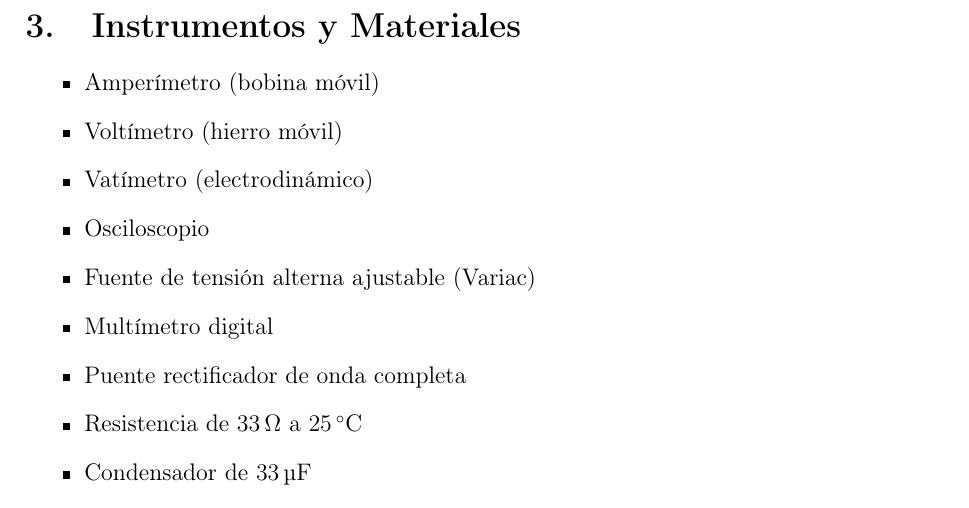
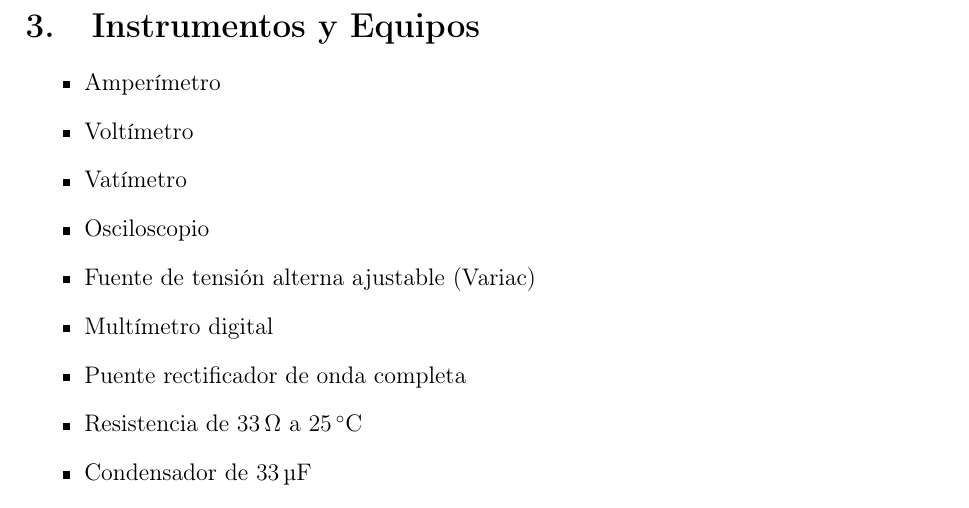
Before and after one commit to edwarhman/Universidad, a LaTeX document (maquinas-electricas-i/entregables/prelaboratorios/prelab-1/main.tex): part of page 7 of 8, cut so that both start at the same text. Compiled offline with pdfLaTeX.

Commit message:
limpiar lista de instrumentos - eliminar parentesis en primeros 3 items, cambiar Materiales por Equipos

```diff
--- a/maquinas-electricas-i/entregables/prelaboratorios/prelab-1/main.tex
+++ b/maquinas-electricas-i/entregables/prelaboratorios/prelab-1/main.tex
@@ -146,11 +146,11 @@ La cantidad de cifras significativas con que debe reportarse un resultado está
     \item Ejemplo: si el error es $\pm 0.05$, el resultado debe expresarse con 2 decimales.
 \end{itemize}
 
-\section{Instrumentos y Materiales}
+\section{Instrumentos y Equipos}
 \begin{itemize}
-    \item Amperímetro (bobina móvil)
-    \item Voltímetro (hierro móvil)
-    \item Vatímetro (electrodinámico)
+    \item Amperímetro
+    \item Voltímetro
+    \item Vatímetro
     \item Osciloscopio
     \item Fuente de tensión alterna ajustable (Variac)
     \item Multímetro digital
```
Also changed, not shown: maquinas-electricas-i/entregables/prelaboratorios/prelab-2/main.tex (+2 -2 lines).
